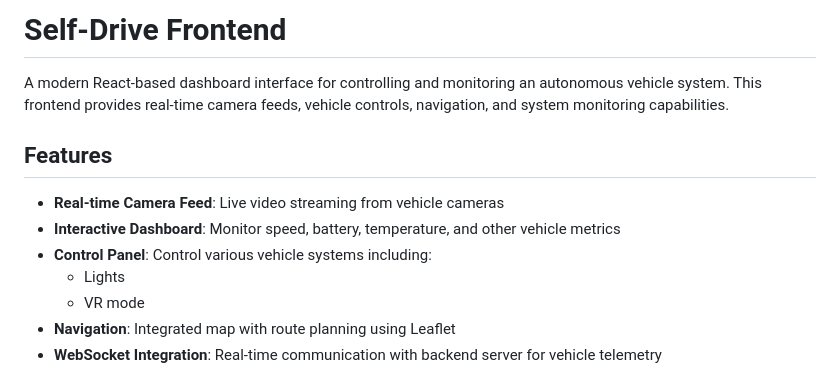
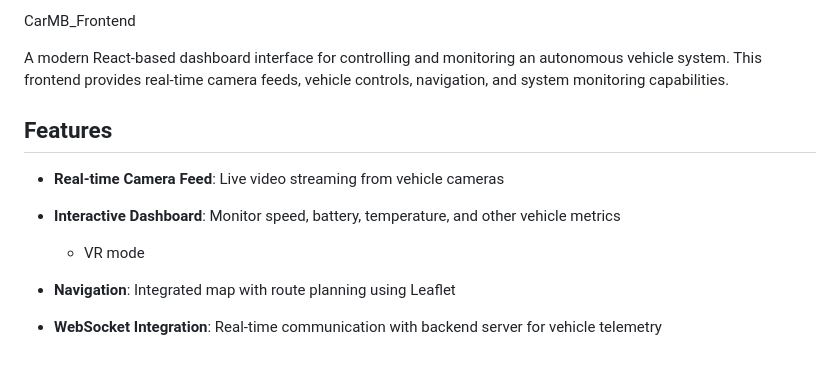
Before and after one commit to preminwza007/CarMB_frontend, a Markdown page: README.md, the part around the change. Drawn GitHub-style; blank space fills up the shorter version.

Commit message:
Update README.md
Signed-off-by: Prem Tooboonlong <s6703041611204@email.kmutnb.ac.th>

```diff
--- a/README.md
+++ b/README.md
@@ -1,4 +1,4 @@
-# Self-Drive Frontend
+CarMB_Frontend
 
 A modern React-based dashboard interface for controlling and monitoring an autonomous vehicle system. This frontend provides real-time camera feeds, vehicle controls, navigation, and system monitoring capabilities.
 
@@ -6,8 +6,7 @@ A modern React-based dashboard interface for controlling and monitoring an auton
 
 - **Real-time Camera Feed**: Live video streaming from vehicle cameras
 - **Interactive Dashboard**: Monitor speed, battery, temperature, and other vehicle metrics
-- **Control Panel**: Control various vehicle systems including:
-  - Lights
+
   - VR mode
 - **Navigation**: Integrated map with route planning using Leaflet
 - **WebSocket Integration**: Real-time communication with backend server for vehicle telemetry
```
